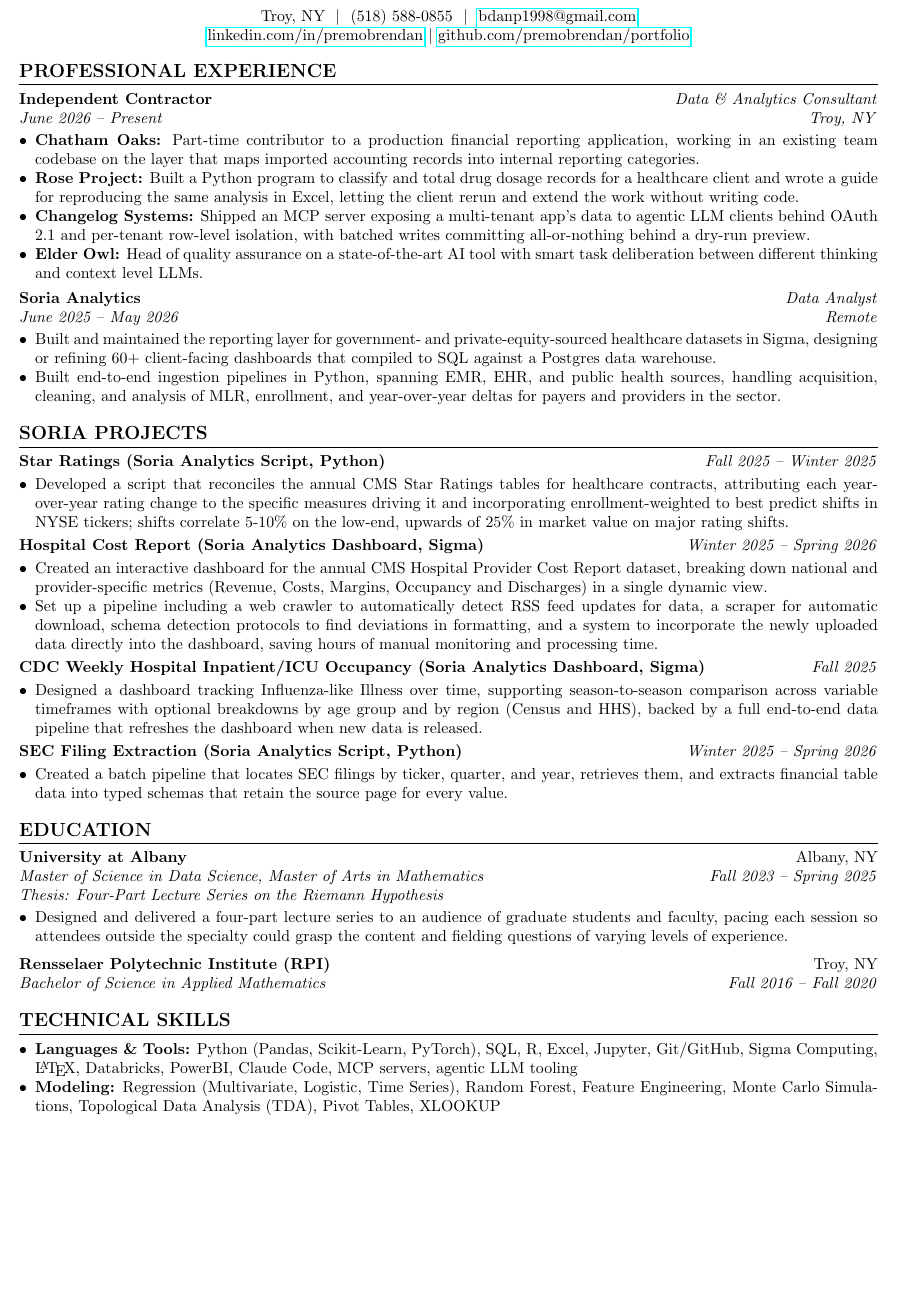
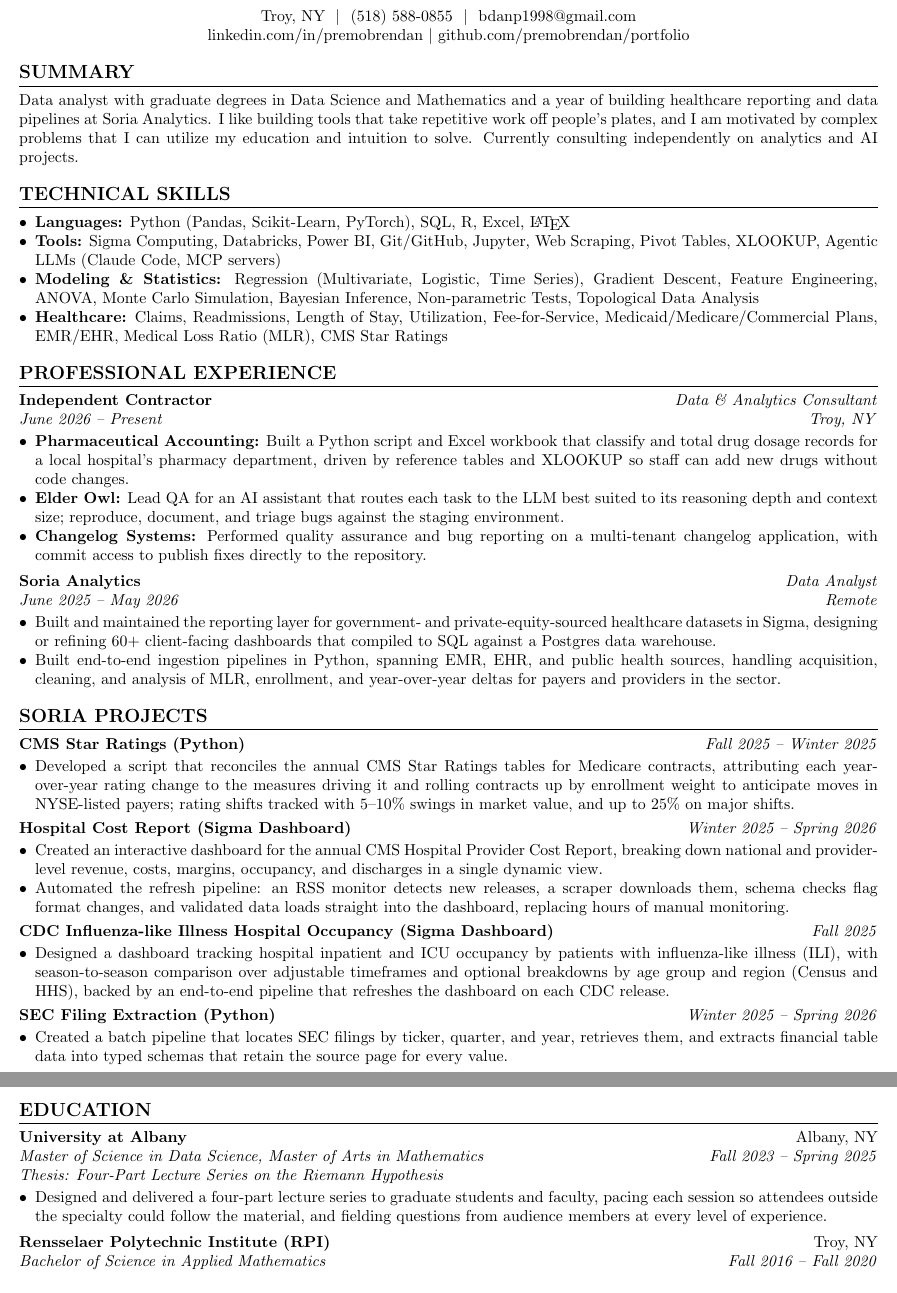
Before and after one commit to premobrendan/portfolio, a LaTeX CV (application_documents/Brendan Premo Resume.tex): part of the page before the commit and two parts of pages 1 and 2 of 2 after it, the two joined at a grey line, cut so that both start at the same text, the shorter picture padded with empty space. Compiled offline with pdfLaTeX.

Commit message:
docs(application): revise resume and ignore local scratch files
Add a summary and reorganized skills section, tighten experience and
project bullets, and add Elder Owl, Changelog Systems and Premo Cloud
contract work. Ignore Rose project outputs, the scratch notebook, and
the coworker cover letter sample.

```diff
--- a/application_documents/Brendan Premo Resume.tex
+++ b/application_documents/Brendan Premo Resume.tex
@@ -1,7 +1,7 @@
 \documentclass[10pt,letterpaper]{article}
 
 % Packages
-\usepackage[margin=0.5in]{geometry} % Narrower margins to fit everything on 1 page
+\usepackage[margin=0.5in]{geometry} % Narrow margins
 \usepackage{titlesec} % For section formatting
 \usepackage{enumitem} % For list formatting
 \usepackage{hyperref} % For links
@@ -10,6 +10,7 @@
 % Formatting Settings
 \pagestyle{empty} % No header, footer, or page number
 \urlstyle{same} % Makes URLs look like normal text
+\hypersetup{hidelinks} % No colored boxes around links in PDF viewers
 
 % Section Formatting
 \titleformat{\section}
@@ -36,6 +37,26 @@
 \end{center}
 
 %---------------------------------------------------
+%   SUMMARY
+%---------------------------------------------------
+\section*{Summary}
+\noindent Data analyst with graduate degrees in Data Science and Mathematics and a year of building healthcare
+reporting and data pipelines at Soria Analytics. I like building tools that take repetitive work off people's plates,
+and I am motivated by complex problems that I can utilize my education and intuition to solve. Currently consulting
+independently on analytics and AI projects.
+
+%---------------------------------------------------
+%   TECHNICAL SKILLS
+%---------------------------------------------------
+\section*{Technical Skills}
+\begin{itemize}[noitemsep, topsep=0pt]
+    \item \textbf{Languages:} Python (Pandas, Scikit-Learn, PyTorch), SQL, R, Excel, \LaTeX
+    \item \textbf{Tools:} Sigma Computing, Databricks, Power BI, Git/GitHub, Jupyter, Web Scraping, Pivot Tables, XLOOKUP, Agentic LLMs (Claude Code, MCP servers)
+    \item \textbf{Modeling \& Statistics:} Regression (Multivariate, Logistic, Time Series), Gradient Descent, Feature Engineering, ANOVA, Monte Carlo Simulation, Bayesian Inference, Non-parametric Tests, Topological Data Analysis
+    \item \textbf{Healthcare:} Claims, Readmissions, Length of Stay, Utilization, Fee-for-Service, Medicaid/Medicare/Commercial Plans, EMR/EHR, Medical Loss Ratio (MLR), CMS Star Ratings
+\end{itemize}
+
+%---------------------------------------------------
 %   PROFESSIONAL EXPERIENCE
 %---------------------------------------------------
 \section*{Professional Experience}
@@ -43,10 +64,9 @@
 \noindent \textbf{Independent Contractor} \hfill \textit{Data \& Analytics Consultant} \\
 \textit{June 2026 -- Present} \hfill \textit{Troy, NY}
 \begin{itemize}[noitemsep, topsep=2pt]
-        \item \textbf{Chatham Oaks:} Part-time contributor to a production financial reporting application, working in an existing team codebase on the layer that maps imported accounting records into internal reporting categories.
-        \item \textbf{Rose Project:} Built a Python program to classify and total drug dosage records for a healthcare client and wrote a guide for reproducing the same analysis in Excel, letting the client rerun and extend the work without writing code.
-        \item \textbf{Changelog Systems:} Shipped an MCP server exposing a multi-tenant app's data to agentic LLM clients behind OAuth 2.1 and per-tenant row-level isolation, with batched writes committing all-or-nothing behind a dry-run preview.
-        \item \textbf{Elder Owl:} Head of quality assurance on a state-of-the-art AI tool with smart task deliberation between different thinking and context level LLMs.
+        \item \textbf{Pharmaceutical Accounting:} Built a Python script and Excel workbook that classify and total drug dosage records for a local hospital's pharmacy department, driven by reference tables and XLOOKUP so staff can add new drugs without code changes.
+        \item \textbf{Elder Owl:} Lead QA for an AI assistant that routes each task to the LLM best suited to its reasoning depth and context size; reproduce, document, and triage bugs against the staging environment.
+        \item \textbf{Changelog Systems:} Performed quality assurance and bug reporting on a multi-tenant changelog application, with commit access to publish fixes directly to the repository.
 \end{itemize}
 
 \vspace{2pt}
@@ -63,29 +83,29 @@
 %---------------------------------------------------
 \section*{Soria Projects}
 
-\noindent \textbf{Star Ratings (Soria Analytics Script, Python)} \hfill \textit{Fall 2025 -- Winter 2025}
+\noindent \textbf{CMS Star Ratings (Python)} \hfill \textit{Fall 2025 -- Winter 2025}
 \begin{itemize}[noitemsep, topsep=2pt]
-    \item Developed a script that reconciles the annual CMS Star Ratings tables for healthcare contracts, attributing each year-over-year rating change to the specific measures driving it and incorporating enrollment-weighted to best predict shifts in NYSE tickers; shifts correlate 5-10\% on the low-end, upwards of 25\% in market value on major rating shifts.
+    \item Developed a script that reconciles the annual CMS Star Ratings tables for Medicare contracts, attributing each year-over-year rating change to the measures driving it and rolling contracts up by enrollment weight to anticipate moves in NYSE-listed payers; rating shifts tracked with 5--10\% swings in market value, and up to 25\% on major shifts.
 \end{itemize}
 
 \vspace{1pt}
 
-\noindent \textbf{Hospital Cost Report (Soria Analytics Dashboard, Sigma)} \hfill \textit{Winter 2025 -- Spring 2026}
+\noindent \textbf{Hospital Cost Report (Sigma Dashboard)} \hfill \textit{Winter 2025 -- Spring 2026}
 \begin{itemize}[noitemsep, topsep=2pt]
-    \item Created an interactive dashboard for the annual CMS Hospital Provider Cost Report dataset, breaking down national and provider-specific metrics (Revenue, Costs, Margins, Occupancy and Discharges) in a single dynamic view.
-    \item Set up a pipeline including a web crawler to automatically detect RSS feed updates for data, a scraper for automatic download, schema detection protocols to find deviations in formatting, and a system to incorporate the newly uploaded data directly into the dashboard, saving hours of manual monitoring and processing time.
+    \item Created an interactive dashboard for the annual CMS Hospital Provider Cost Report, breaking down national and provider-level revenue, costs, margins, occupancy, and discharges in a single dynamic view.
+    \item Automated the refresh pipeline: an RSS monitor detects new releases, a scraper downloads them, schema checks flag format changes, and validated data loads straight into the dashboard, replacing hours of manual monitoring.
 \end{itemize}
 
 \vspace{1pt}
 
-\noindent \textbf{CDC Weekly Hospital Inpatient/ICU Occupancy (Soria Analytics Dashboard, Sigma)} \hfill \textit{Fall 2025}
+\noindent \textbf{CDC Influenza-like Illness Hospital Occupancy (Sigma Dashboard)} \hfill \textit{Fall 2025}
 \begin{itemize}[noitemsep, topsep=2pt]
-    \item Designed a dashboard tracking Influenza-like Illness over time, supporting season-to-season comparison across variable timeframes with optional breakdowns by age group and by region (Census and HHS), backed by a full end-to-end data pipeline that refreshes the dashboard when new data is released.
+    \item Designed a dashboard tracking hospital inpatient and ICU occupancy by patients with influenza-like illness (ILI), with season-to-season comparison over adjustable timeframes and optional breakdowns by age group and region (Census and HHS), backed by an end-to-end pipeline that refreshes the dashboard on each CDC release.
 \end{itemize}
 
 \vspace{1pt}
 
-\noindent \textbf{SEC Filing Extraction (Soria Analytics Script, Python)} \hfill \textit{Winter 2025 -- Spring 2026}
+\noindent \textbf{SEC Filing Extraction (Python)} \hfill \textit{Winter 2025 -- Spring 2026}
 \begin{itemize}[noitemsep, topsep=2pt]
     \item Created a batch pipeline that locates SEC filings by ticker, quarter, and year, retrieves them, and extracts financial table data into typed schemas that retain the source page for every value.
 \end{itemize}
@@ -95,25 +115,18 @@
 %---------------------------------------------------
 \section*{Education}
 
-\noindent \textbf{University at Albany} \hfill Albany, NY \\
+\noindent\begin{minipage}{\linewidth} % Keeps this entry on one page
+\textbf{University at Albany} \hfill Albany, NY \\
 \textit{Master of Science in Data Science, Master of Arts in Mathematics} \hfill \textit{Fall 2023 -- Spring 2025} \\
 \textit{Thesis: Four-Part Lecture Series on the Riemann Hypothesis}
 \begin{itemize}[noitemsep, topsep=2pt]
-    \item Designed and delivered a four-part lecture series to an audience of graduate students and faculty, pacing each session so attendees outside the specialty could grasp the content and fielding questions of varying levels of experience.
+    \item Designed and delivered a four-part lecture series to graduate students and faculty, pacing each session so attendees outside the specialty could follow the material, and fielding questions from audience members at every level of experience.
 \end{itemize}
+\end{minipage}\par
 
-\vspace{4pt}
+\vspace{6pt}
 
 \noindent \textbf{Rensselaer Polytechnic Institute (RPI)} \hfill Troy, NY \\
 \textit{Bachelor of Science in Applied Mathematics} \hfill \textit{Fall 2016 -- Fall 2020}
 
-%---------------------------------------------------
-%   TECHNICAL SKILLS
-%---------------------------------------------------
-\section*{Technical Skills}
-\begin{itemize}[noitemsep, topsep=0pt]
-    \item \textbf{Languages \& Tools:} Python (Pandas, Scikit-Learn, PyTorch), SQL, R, Excel, Jupyter, Git/GitHub, Sigma Computing, \LaTeX, Databricks, PowerBI, Claude Code, MCP servers, agentic LLM tooling
-    \item \textbf{Modeling:} Regression (Multivariate, Logistic, Time Series), Random Forest, Feature Engineering, Monte Carlo Simulations, Topological Data Analysis (TDA), Pivot Tables, XLOOKUP
-\end{itemize}
-
 \end{document}
```
Also changed, not shown: application_documents/Brendan Premo Resume.pdf, 1 other file.
